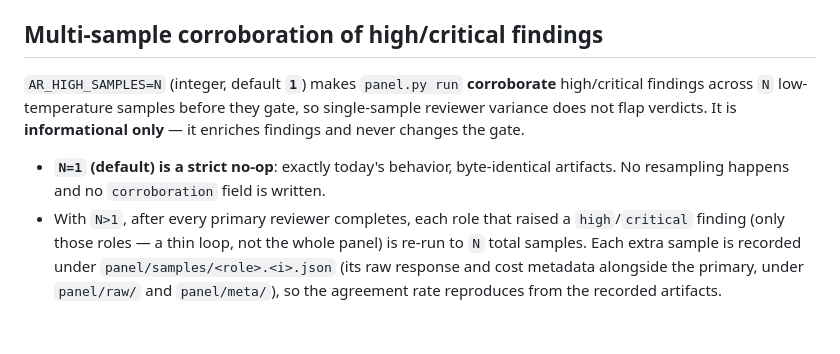
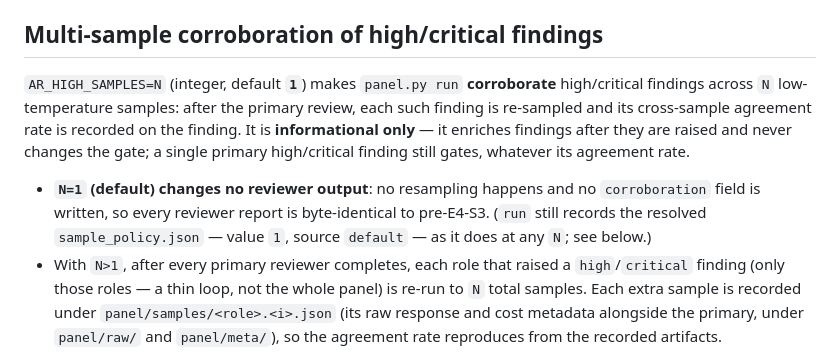
Before and after one commit to SathiaAI/adversarial-review, a Markdown page: references/config.md, the part around the change. Rendered like a GitHub page; blank space fills up the shorter version.

Commit message:
E4-S3: correct AR_HIGH_SAMPLES docs — corroboration is post-hoc/informational; N=1 keeps reviewer output identical
Self-dogfood adversarial-review panel confirmed two false statements in references/config.md:
- security-1 (false-output): the lead sentence claimed corroboration runs 'before they gate,
  so single-sample reviewer variance does not flap verdicts' — contradicting the section's own
  accurate body ('The verdict is unchanged', 'never flips the gate') and the informational-only
  corroborate_role code (post-hoc; a single primary high/critical still gates). Reworded.
- security-2 (false-output): 'N=1 (default) is a strict no-op: ... byte-identical artifacts' was
  false because cmd_run always writes sample_policy.json even at N=1. Scoped 'byte-identical' to
  reviewer reports and noted sample_policy.json is always recorded.

Docs-only. Re-run over the fixed tree: unit 171/0, gitleaks clean.

```diff
--- a/references/config.md
+++ b/references/config.md
@@ -174,12 +174,14 @@ omits `cost` is metered as `$0`.
 ## Multi-sample corroboration of high/critical findings
 
 `AR_HIGH_SAMPLES=N` (integer, default **`1`**) makes `panel.py run` **corroborate** high/critical
-findings across `N` low-temperature samples before they gate, so single-sample reviewer variance
-does not flap verdicts. It is **informational only** — it enriches findings and never changes the
-gate.
+findings across `N` low-temperature samples: after the primary review, each such finding is
+re-sampled and its cross-sample agreement rate is recorded on the finding. It is **informational
+only** — it enriches findings after they are raised and never changes the gate; a single primary
+high/critical finding still gates, whatever its agreement rate.
 
-- **`N=1` (default) is a strict no-op**: exactly today's behavior, byte-identical artifacts. No
-  resampling happens and no `corroboration` field is written.
+- **`N=1` (default) changes no reviewer output**: no resampling happens and no `corroboration`
+  field is written, so every reviewer report is byte-identical to pre-E4-S3. (`run` still records
+  the resolved `sample_policy.json` — value `1`, source `default` — as it does at any `N`; see below.)
 - With `N>1`, after every primary reviewer completes, each role that raised a `high`/`critical`
   finding (only those roles — a thin loop, not the whole panel) is re-run to `N` total samples.
   Each extra sample is recorded under `panel/samples/<role>.<i>.json` (its raw response and cost
```
